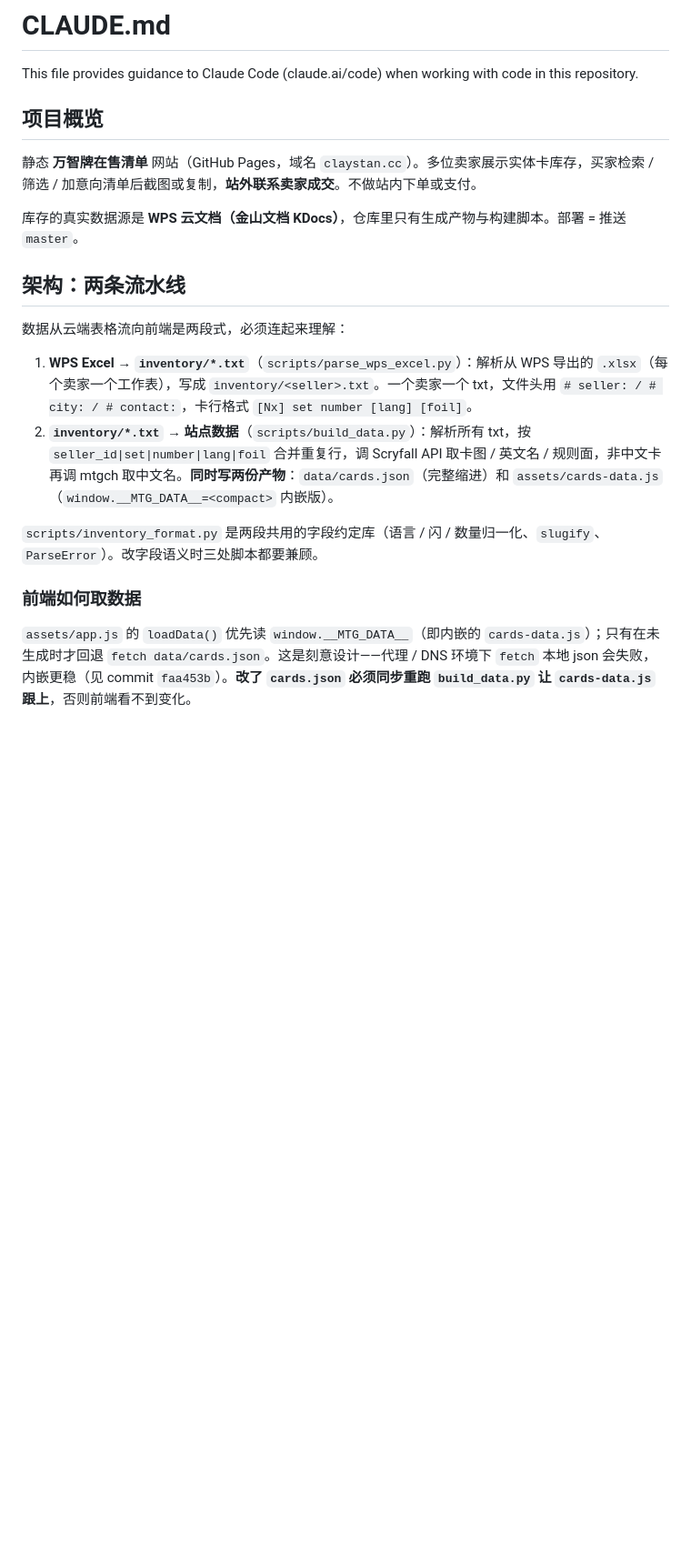
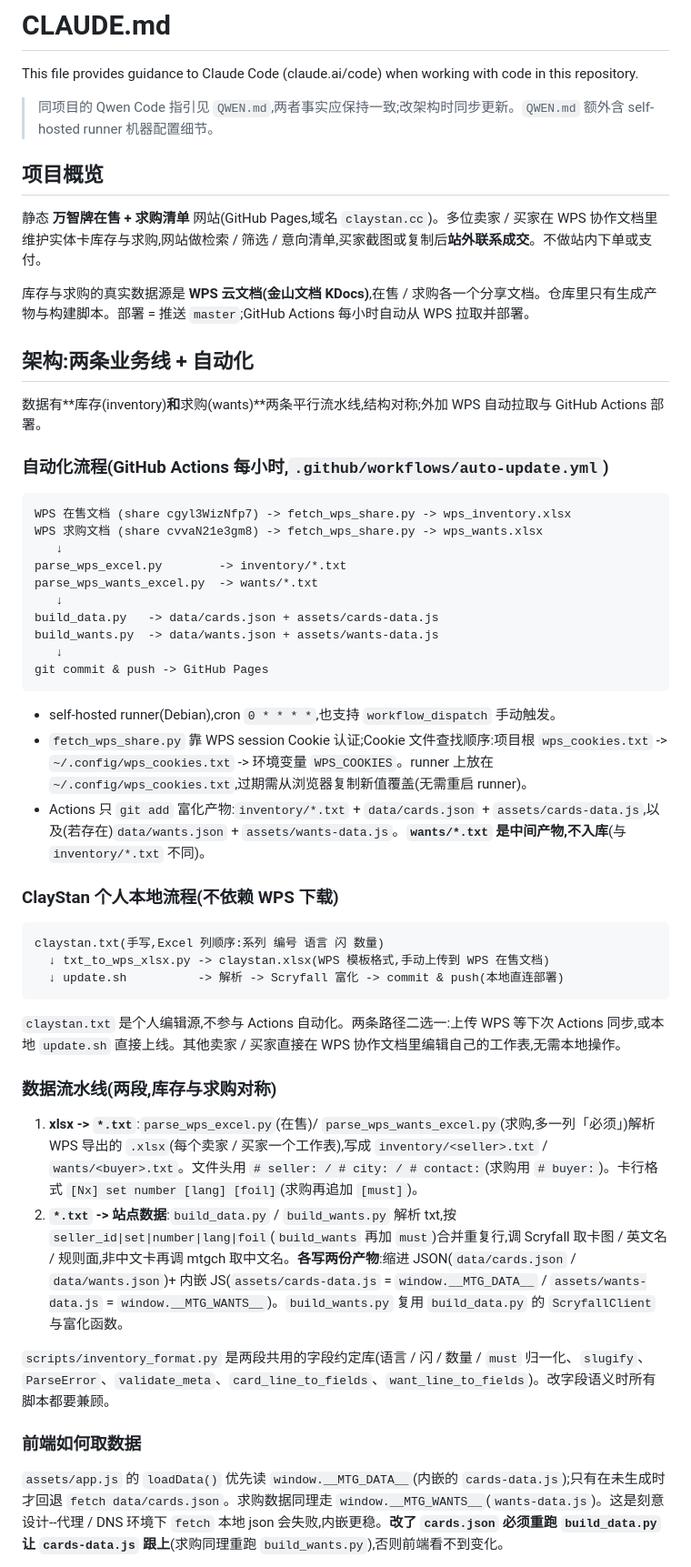
Before and after one commit to ClayStan404/mtg-showcase, a Markdown page: CLAUDE.md, the part around one of its changes. Shown at 91% size. Rendered like a GitHub page; blank space fills up the shorter version.

````diff
--- a/CLAUDE.md
+++ b/CLAUDE.md
@@ -2,22 +2,55 @@
 
 This file provides guidance to Claude Code (claude.ai/code) when working with code in this repository.
 
+> 同项目的 Qwen Code 指引见 `QWEN.md`,两者事实应保持一致;改架构时同步更新。`QWEN.md` 额外含 self-hosted runner 机器配置细节。
+
 ## 项目概览
 
-静态 **万智牌在售清单** 网站（GitHub Pages，域名 `claystan.cc`）。多位卖家展示实体卡库存，买家检索 / 筛选 / 加意向清单后截图或复制，**站外联系卖家成交**。不做站内下单或支付。
+静态 **万智牌在售 + 求购清单** 网站(GitHub Pages,域名 `claystan.cc`)。多位卖家 / 买家在 WPS 协作文档里维护实体卡库存与求购,网站做检索 / 筛选 / 意向清单,买家截图或复制后**站外联系成交**。不做站内下单或支付。
 
-库存的真实数据源是 **WPS 云文档（金山文档 KDocs）**，仓库里只有生成产物与构建脚本。部署 = 推送 `master`。
+库存与求购的真实数据源是 **WPS 云文档(金山文档 KDocs)**,在售 / 求购各一个分享文档。仓库里只有生成产物与构建脚本。部署 = 推送 `master`;GitHub Actions 每小时自动从 WPS 拉取并部署。
 
-## 架构：两条流水线
+## 架构:两条业务线 + 自动化
 
-数据从云端表格流向前端是两段式，必须连起来理解：
+数据有**库存(inventory)**和**求购(wants)**两条平行流水线,结构对称;外加 WPS 自动拉取与 GitHub Actions 部署。
 
-1. **WPS Excel → `inventory/*.txt`**（`scripts/parse_wps_excel.py`）：解析从 WPS 导出的 `.xlsx`（每个卖家一个工作表），写成 `inventory/<seller>.txt`。一个卖家一个 txt，文件头用 `# seller: / # city: / # contact:`，卡行格式 `[Nx] set number [lang] [foil]`。
-2. **`inventory/*.txt` → 站点数据**（`scripts/build_data.py`）：解析所有 txt，按 `seller_id|set|number|lang|foil` 合并重复行，调 Scryfall API 取卡图 / 英文名 / 规则面，非中文卡再调 mtgch 取中文名。**同时写两份产物**：`data/cards.json`（完整缩进）和 `assets/cards-data.js`（`window.__MTG_DATA__=<compact>` 内嵌版）。
+### 自动化流程(GitHub Actions 每小时,`.github/workflows/auto-update.yml`)
 
-`scripts/inventory_format.py` 是两段共用的字段约定库（语言 / 闪 / 数量归一化、`slugify`、`ParseError`）。改字段语义时三处脚本都要兼顾。
+```
+WPS 在售文档 (share cgyl3WizNfp7) -> fetch_wps_share.py -> wps_inventory.xlsx
+WPS 求购文档 (share cvvaN21e3gm8) -> fetch_wps_share.py -> wps_wants.xlsx
+   ↓
+parse_wps_excel.py        -> inventory/*.txt
+parse_wps_wants_excel.py  -> wants/*.txt
+   ↓
+build_data.py   -> data/cards.json + assets/cards-data.js
+build_wants.py  -> data/wants.json + assets/wants-data.js
+   ↓
+git commit & push -> GitHub Pages
+```
+
+- self-hosted runner(Debian),cron `0 * * * *`,也支持 `workflow_dispatch` 手动触发。
+- `fetch_wps_share.py` 靠 WPS session Cookie 认证;Cookie 文件查找顺序:项目根 `wps_cookies.txt` -> `~/.config/wps_cookies.txt` -> 环境变量 `WPS_COOKIES`。runner 上放在 `~/.config/wps_cookies.txt`,过期需从浏览器复制新值覆盖(无需重启 runner)。
+- Actions 只 `git add` 富化产物:`inventory/*.txt` + `data/cards.json` + `assets/cards-data.js`,以及(若存在)`data/wants.json` + `assets/wants-data.js`。**`wants/*.txt` 是中间产物,不入库**(与 `inventory/*.txt` 不同)。
+
+### ClayStan 个人本地流程(不依赖 WPS 下载)
+
+```
+claystan.txt(手写,Excel 列顺序:系列 编号 语言 闪 数量)
+  ↓ txt_to_wps_xlsx.py -> claystan.xlsx(WPS 模板格式,手动上传到 WPS 在售文档)
+  ↓ update.sh          -> 解析 -> Scryfall 富化 -> commit & push(本地直连部署)
+```
+
+`claystan.txt` 是个人编辑源,不参与 Actions 自动化。两条路径二选一:上传 WPS 等下次 Actions 同步,或本地 `update.sh` 直接上线。其他卖家 / 买家直接在 WPS 协作文档里编辑自己的工作表,无需本地操作。
+
+### 数据流水线(两段,库存与求购对称)
+
+1. **xlsx -> `*.txt`**:`parse_wps_excel.py`(在售)/ `parse_wps_wants_excel.py`(求购,多一列「必须」)解析 WPS 导出的 `.xlsx`(每个卖家 / 买家一个工作表),写成 `inventory/<seller>.txt` / `wants/<buyer>.txt`。文件头用 `# seller: / # city: / # contact:`(求购用 `# buyer:`)。卡行格式 `[Nx] set number [lang] [foil]`(求购再追加 `[must]`)。
+2. **`*.txt` -> 站点数据**:`build_data.py` / `build_wants.py` 解析 txt,按 `seller_id|set|number|lang|foil`(`build_wants` 再加 `must`)合并重复行,调 Scryfall 取卡图 / 英文名 / 规则面,非中文卡再调 mtgch 取中文名。**各写两份产物**:缩进 JSON(`data/cards.json` / `data/wants.json`)+ 内嵌 JS(`assets/cards-data.js` = `window.__MTG_DATA__` / `assets/wants-data.js` = `window.__MTG_WANTS__`)。`build_wants.py` 复用 `build_data.py` 的 `ScryfallClient` 与富化函数。
+
+`scripts/inventory_format.py` 是两段共用的字段约定库(语言 / 闪 / 数量 / `must` 归一化、`slugify`、`ParseError`、`validate_meta`、`card_line_to_fields`、`want_line_to_fields`)。改字段语义时所有脚本都要兼顾。
 
 ### 前端如何取数据
 
-`assets/app.js` 的 `loadData()` 优先读 `window.__MTG_DATA__`（即内嵌的 `cards-data.js`）；只有在未生成时才回退 `fetch data/cards.json`。这是刻意设计——代理 / DNS 环境下 `fetch` 本地 json 会失败，内嵌更稳（见 commit `faa453b`）。**改了 `cards.json` 必须同步重跑 `build_data.py` 让 `cards-data.js` 跟上**，否则前端看不到变化。
+`assets/app.js` 的 `loadData()` 优先读 `window.__MTG_DATA__`(内嵌的 `cards-data.js`);只有在未生成时才回退 `fetch data/cards.json`。求购数据同理走 `window.__MTG_WANTS__`(`wants-data.js`)。这是刻意设计--代理 / DNS 环境下 `fetch` 本地 json 会失败,内嵌更稳。**改了 `cards.json` 必须重跑 `build_data.py` 让 `cards-data.js` 跟上**(求购同理重跑 `build_wants.py`),否则前端看不到变化。
 
````
Also changed, not shown: other parts of CLAUDE.md (+58 -29 lines).
